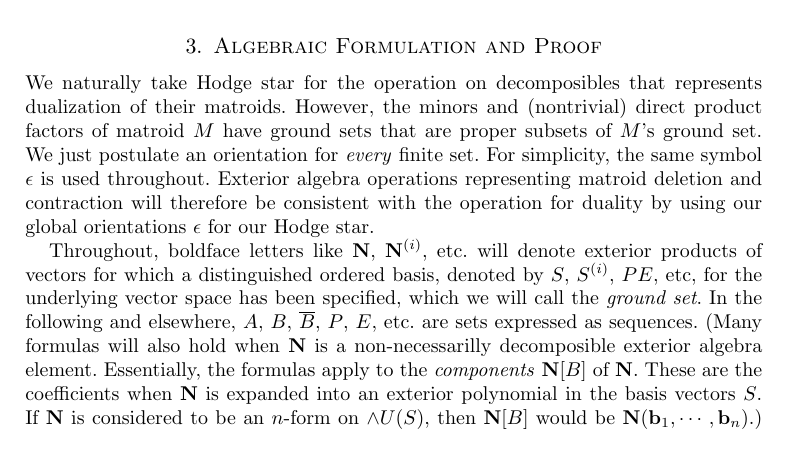
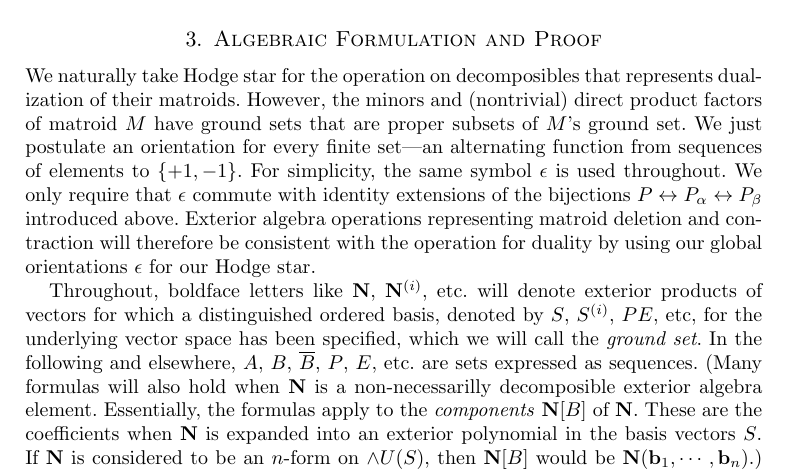
Before and after one commit to chaikens/MathOfElec, a LaTeX document (ALCO-TutteExShort/ExtAlgTFLMatPairs.tex): part of page 8 of 12, cut so that both start at the same text. Compiled offline with pdfLaTeX.

Commit message:
Added NEW conditions on epsilon--compat with alpha beta nought homomophisms.

```diff
--- a/ALCO-TutteExShort/ExtAlgTFLMatPairs.tex
+++ b/ALCO-TutteExShort/ExtAlgTFLMatPairs.tex
@@ -523,8 +523,14 @@ matroids.
 However, the minors and
 (nontrivial) direct product factors of matroid $M$
 have ground sets that are proper subsets of $M$'s ground set.
-We just postulate an orientation for \emph{every} finite set.
+We just postulate an orientation for every finite set---an alternating
+function
+from sequences of elements to $\{+1,-1\}$.
 For simplicity, the same symbol $\epsilon$ is used throughout.
+We only require that $\epsilon$ commute with identity
+extensions of the bijections
+$P \leftrightarrow P_{\alpha}\leftrightarrow P_{\beta}$
+introduced above.
 Exterior algebra operations
 representing matroid deletion and contraction will therefore
 be consistent with the operation for duality by using our
```
